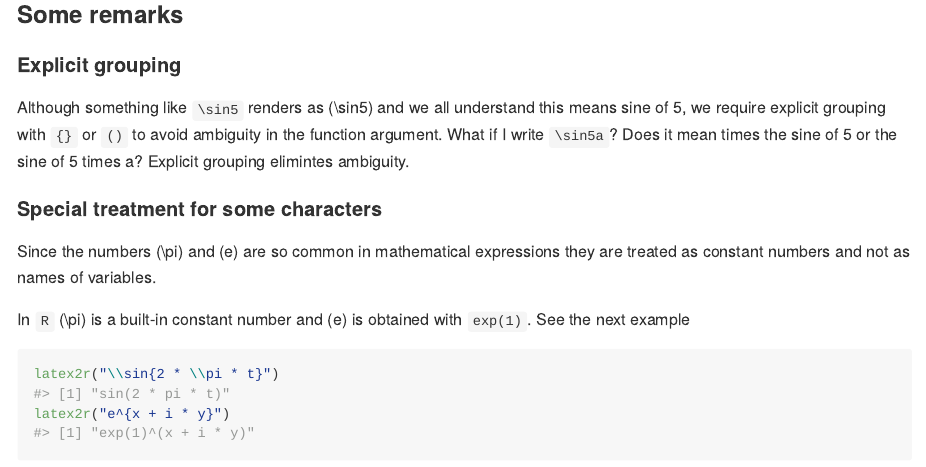
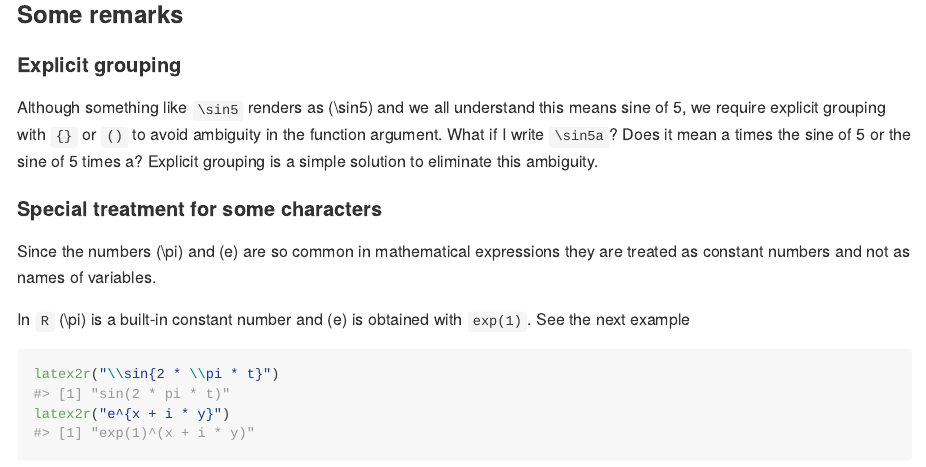
Before and after one commit to tomicapretto/latex2r, an R Markdown document (README.Rmd): the page in a window 1100 px wide, from 2230 px down. The pictures show the output file README.md that the author committed with the source, drawn offline in the style of GitHub.

Commit message:
Fix other typo in README.

```diff
--- a/README.Rmd
+++ b/README.Rmd
@@ -105,8 +105,8 @@ not allowed in this package (at least for now). To represent a p-th root you can
 
 Although something like `\sin5` renders as $\sin5$ and we all understand this means
 sine of 5, we require explicit grouping with `{}` or `()` to avoid ambiguity in the function
-argument. What if I write `\sin5a`? Does it mean times the sine of 5 or the sine
-of 5 times a? Explicit grouping elimintes ambiguity.
+argument. What if I write `\sin5a`? Does it mean a times the sine of 5 or the sine
+of 5 times a? Explicit grouping is a simple solution to eliminate this ambiguity.
 
 #### Special treatment for some characters
 
```
Also changed, not shown: README.md.
